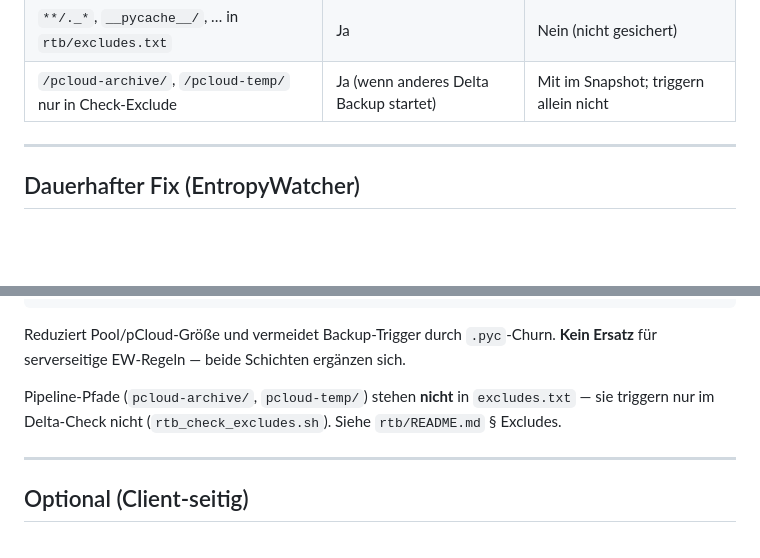
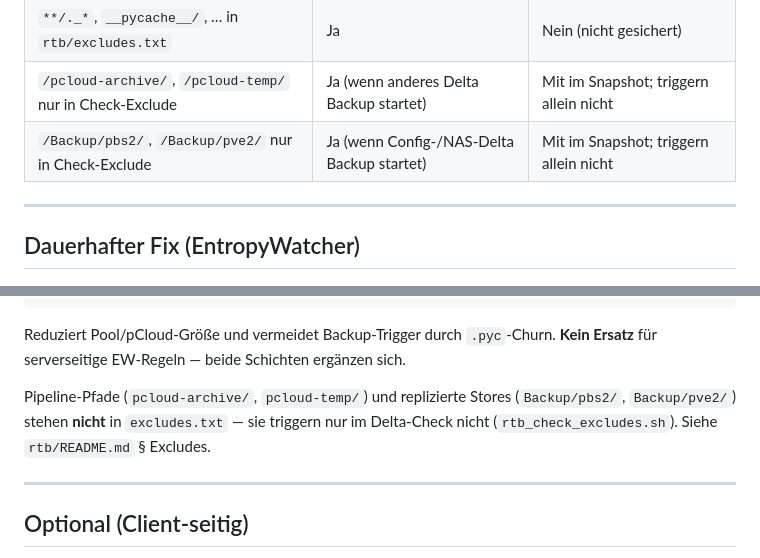
Before and after one commit to lastphoenx/entropy-watcher-und-clamav-scanner, a Markdown page: docs/NAS_FALSE_POSITIVES.md, 2 parts joined by grey strips. Drawn GitHub-style; blank space fills up the shorter version.

Commit message:
docs: note pbs2/pve2 RTB trigger-only in NAS false positives
Co-authored-by: Cursor <cursoragent@cursor.com>

```diff
--- a/docs/NAS_FALSE_POSITIVES.md
+++ b/docs/NAS_FALSE_POSITIVES.md
@@ -39,6 +39,7 @@ Häufiges Szenario auf einem NAS mit Proxmox-Backup-Server (PBS), PVE-Dumps, Pap
 | `EXCLUDES` / `SCORE_EXCLUDES` in `common.env` | Ja | Ja (nur EW ignoriert/alarmiert nicht) |
 | `**/._*`, `__pycache__/`, … in `rtb/excludes.txt` | Ja | Nein (nicht gesichert) |
 | `/pcloud-archive/`, `/pcloud-temp/` nur in Check-Exclude | Ja (wenn anderes Delta Backup startet) | Mit im Snapshot; triggern allein nicht |
+| `/Backup/pbs2/`, `/Backup/pve2/` nur in Check-Exclude | Ja (wenn Config-/NAS-Delta Backup startet) | Mit im Snapshot; triggern allein nicht |
 
 ---
 
@@ -94,7 +95,7 @@ venv/
 
 Reduziert Pool/pCloud-Größe und vermeidet Backup-Trigger durch `.pyc`-Churn. **Kein Ersatz** für serverseitige EW-Regeln — beide Schichten ergänzen sich.
 
-Pipeline-Pfade (`pcloud-archive/`, `pcloud-temp/`) stehen **nicht** in `excludes.txt` — sie triggern nur im Delta-Check nicht (`rtb_check_excludes.sh`). Siehe `rtb/README.md` § Excludes.
+Pipeline-Pfade (`pcloud-archive/`, `pcloud-temp/`) und replizierte Stores (`Backup/pbs2/`, `Backup/pve2/`) stehen **nicht** in `excludes.txt` — sie triggern nur im Delta-Check nicht (`rtb_check_excludes.sh`). Siehe `rtb/README.md` § Excludes.
 
 ---
 
```
